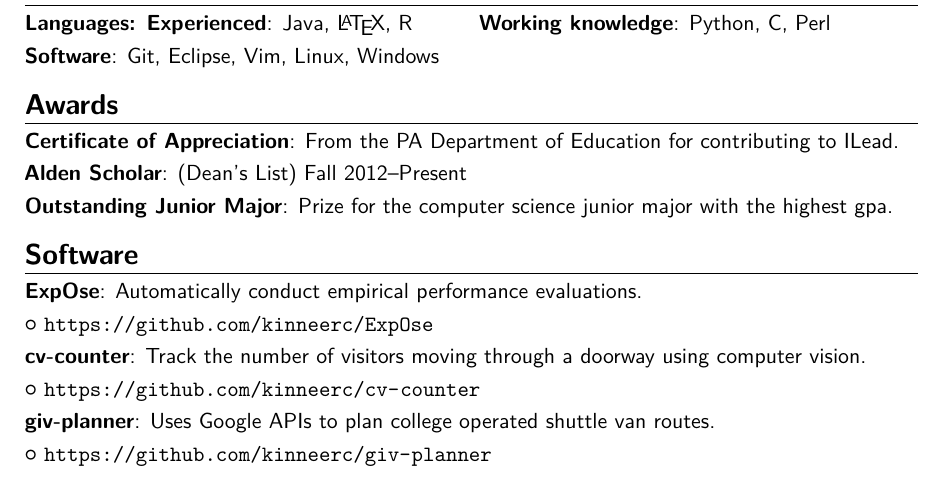
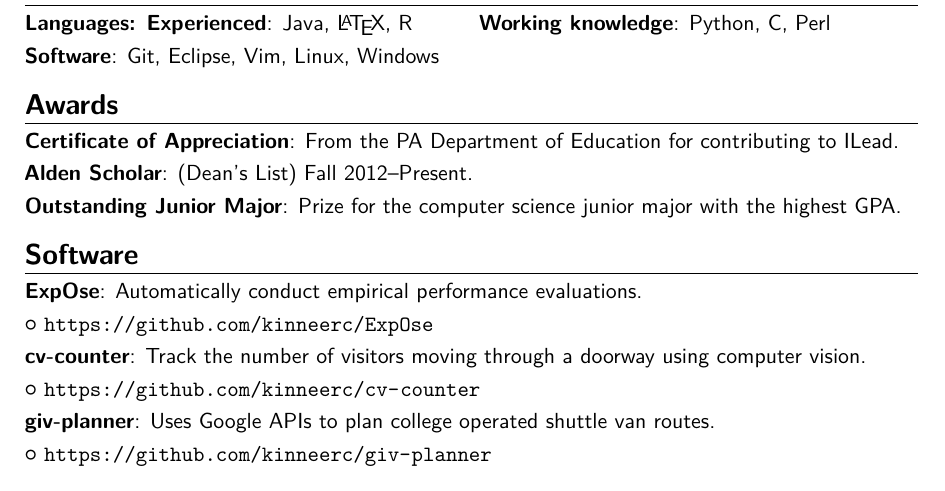
Before and after one commit to kinneerc/curriculum-vitae, a LaTeX CV (main.tex): part of page 2 of 2, cut so that both start at the same text. Compiled offline with pdfLaTeX.

Commit message:
small punctuation fixes

```diff
--- a/main.tex
+++ b/main.tex
@@ -137,9 +137,9 @@ Detailed achievements:%
 \section{Awards}
   \cvitem{Certificate of Appreciation}{From the PA
   Department of Education for contributing to ILead.}
-  \cvitem{Alden Scholar}{(Dean's List) Fall 2012--Present}
+  \cvitem{Alden Scholar}{(Dean's List) Fall 2012--Present.}
   \cvitem{Outstanding Junior Major}{Prize for the computer science
-  junior major with the highest gpa.}
+  junior major with the highest GPA.}
 
 % \cvdoubleitem{Experienced}{Java,\latex,R}{category 4}{XXX, YYY, ZZZ}
 % \cvdoubleitem{Working Knowledge}{C, perl, }{category 5}{XXX, YYY, ZZZ}
```
